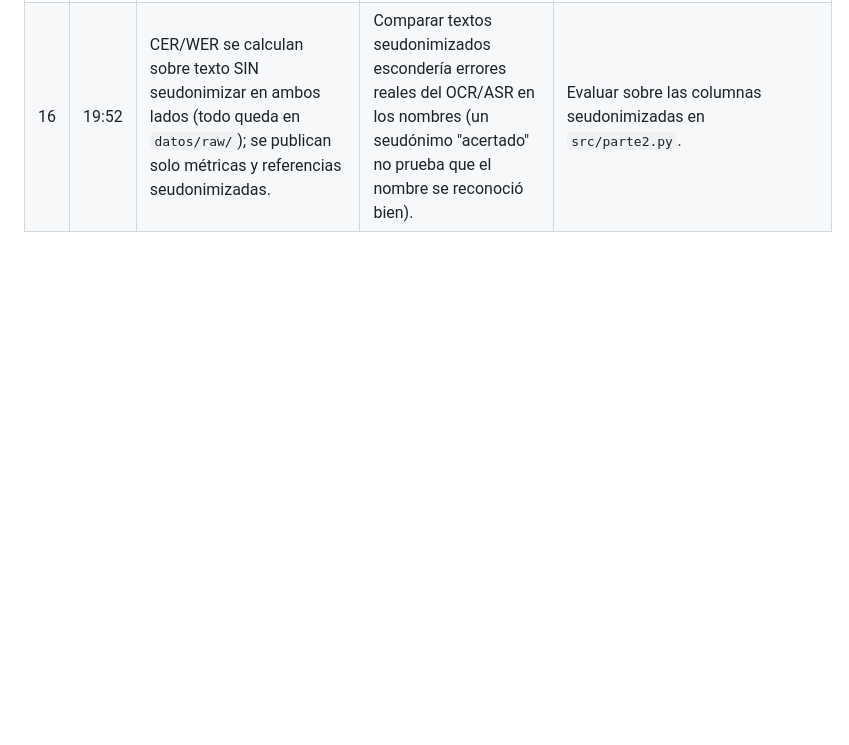
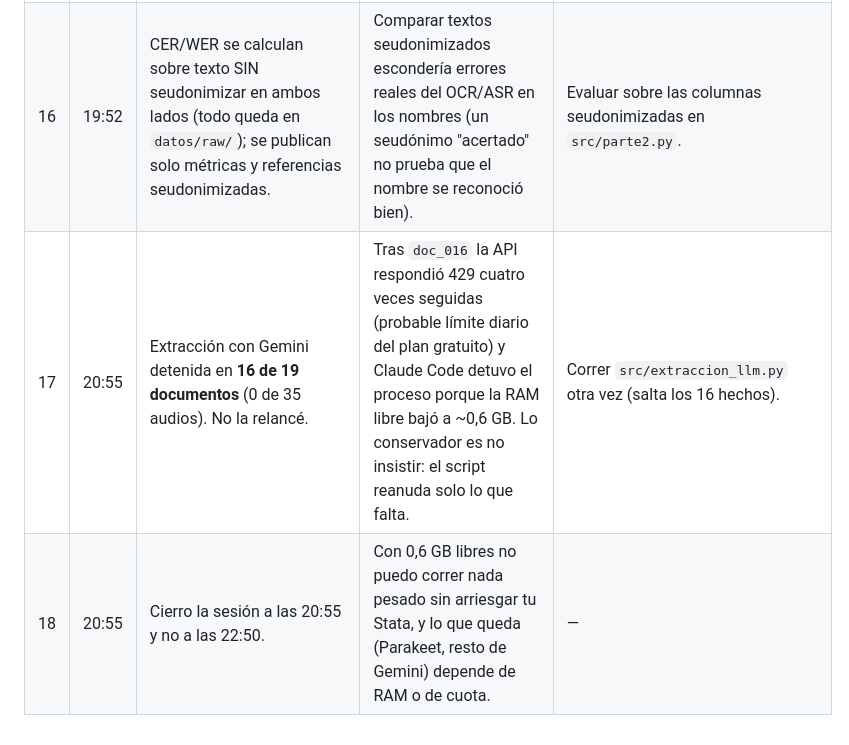
Before and after one commit to AntonioMacedo17/Python_Intermedio_2026, a Markdown page: tarea_2/trabajo_manual/DECISIONES_VIERNES.md, the part around the change. Drawn GitHub-style; blank space fills up the shorter version.

Commit message:
bitácora: resumen del viernes y decisiones 17-18 (Gemini 16/19 por límite 429 y RAM)
Co-Authored-By: Claude Opus 5.5 <noreply@anthropic.com>

```diff
--- a/tarea_2/trabajo_manual/DECISIONES_VIERNES.md
+++ b/tarea_2/trabajo_manual/DECISIONES_VIERNES.md
@@ -20,3 +20,5 @@ Cada decisión eligió la opción más conservadora. Todas se pueden revertir el
 | 14 | 19:50 | Parakeet NO corre hoy: queda para el sábado en la tarde (mientras transcribes). | Necesita ~2,5 GB de RAM y hay 1,4 GB libres con Stata abierto; tú pediste dejar margen de memoria. No bloquea nada: las métricas igual esperan tus referencias. | Correr `src/modelos_alternativos.py parakeet` cuando quieras. |
 | 15 | 19:51 | LLM: `gemini-3.8-flash` en vez de `gemini-2.5-flash`. | La API respondió 404 ("no longer available to new users") antes de enviar ningún texto, y recomendó 3.8-flash; está en la lista de modelos de tu clave y no es preview. Registrado en config_evaluacion.json. | Cambiar `MODELO` en `src/extraccion_llm.py` (y repetir la extracción). |
 | 16 | 19:52 | CER/WER se calculan sobre texto SIN seudonimizar en ambos lados (todo queda en `datos/raw/`); se publican solo métricas y referencias seudonimizadas. | Comparar textos seudonimizados escondería errores reales del OCR/ASR en los nombres (un seudónimo "acertado" no prueba que el nombre se reconoció bien). | Evaluar sobre las columnas seudonimizadas en `src/parte2.py`. |
+| 17 | 20:55 | Extracción con Gemini detenida en **16 de 19 documentos** (0 de 35 audios). No la relancé. | Tras `doc_016` la API respondió 429 cuatro veces seguidas (probable límite diario del plan gratuito) y Claude Code detuvo el proceso porque la RAM libre bajó a ~0,6 GB. Lo conservador es no insistir: el script reanuda solo lo que falta. | Correr `src/extraccion_llm.py` otra vez (salta los 16 hechos). |
+| 18 | 20:55 | Cierro la sesión a las 20:55 y no a las 22:50. | Con 0,6 GB libres no puedo correr nada pesado sin arriesgar tu Stata, y lo que queda (Parakeet, resto de Gemini) depende de RAM o de cuota. | — |
```
Also changed, not shown: tarea_2/trabajo_manual/RESUMEN_VIERNES.md (added, +31 -0 lines).
